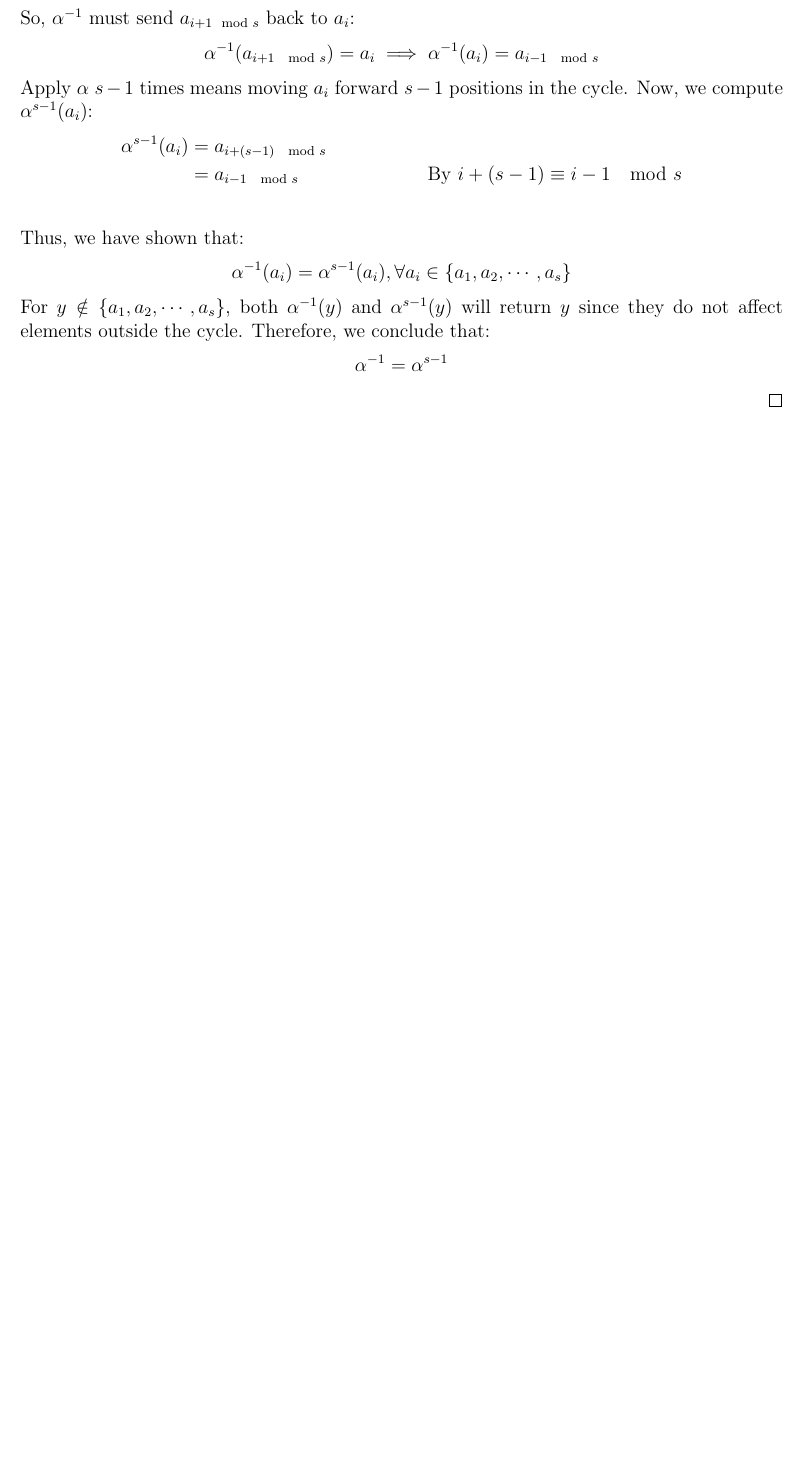
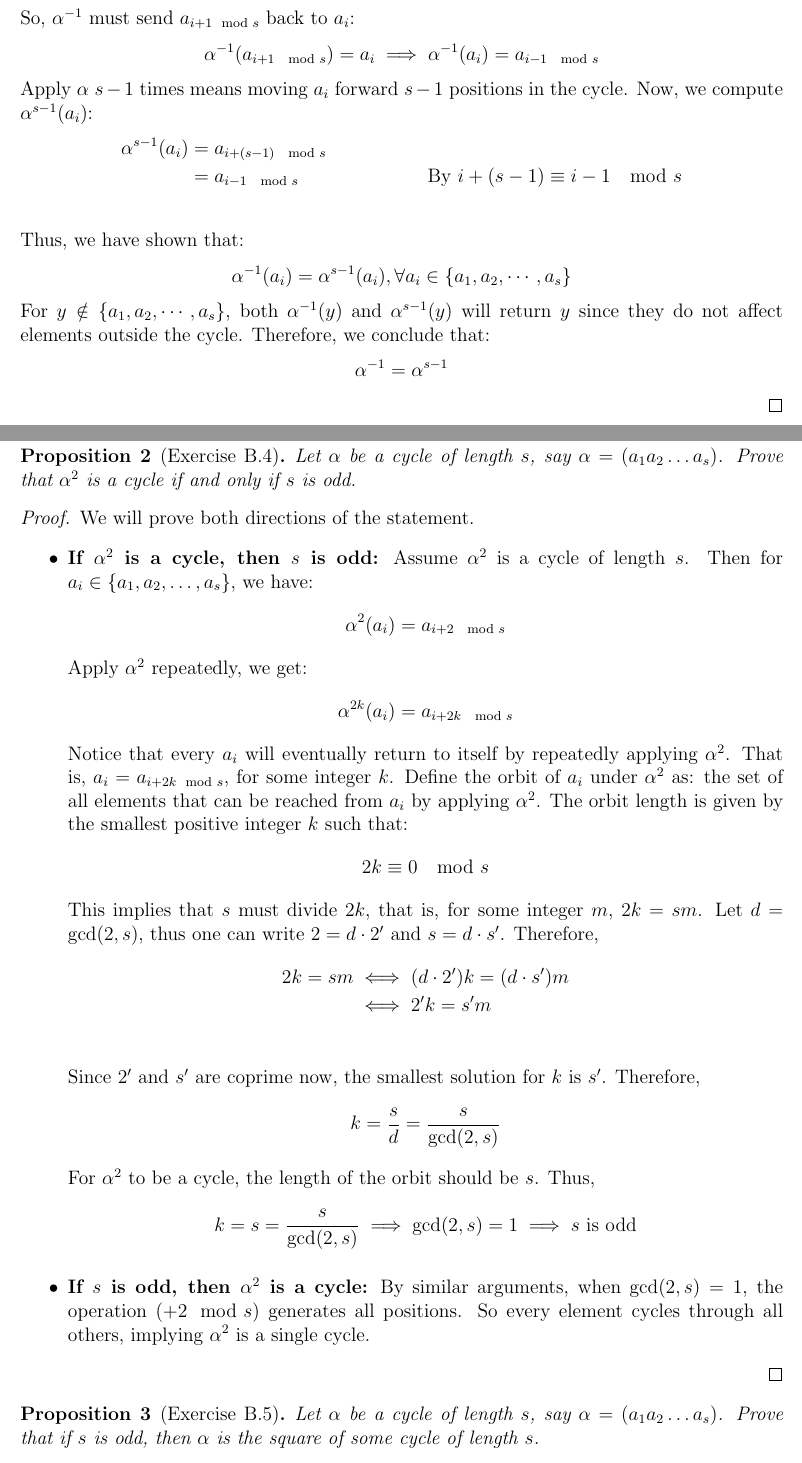
Before and after one commit to XwanXuanX/abstract-nonsense, a LaTeX document (books/AbstractAlgebra/chapter8.tex): part of page 2 of 2 before the commit and two parts of pages 2 and 3 of 4 after it, the two joined at a grey line, cut so that both start at the same text, the shorter picture padded with empty space. Compiled offline with pdfLaTeX.

Commit message:
good proof

```diff
--- a/books/AbstractAlgebra/chapter8.tex
+++ b/books/AbstractAlgebra/chapter8.tex
@@ -148,3 +148,55 @@
   \end{proof}
 \end{proposition}
 
+\begin{proposition}[Exercise B.4]
+  Let $\alpha$ be a cycle of length $s$, say $\alpha = (a_1 a_2 \ldots a_s)$.
+  Prove that $\alpha^2$ is a cycle if and only if $s$ is odd.
+  \begin{proof}
+    We will prove both directions of the statement.
+    \begin{itemize}
+      \item \textbf{If $\alpha^2$ is a cycle, then $s$ is odd:}
+            Assume $\alpha^2$ is a cycle of length $s$.
+            Then for $a_i \in \{a_1, a_2, \ldots, a_s\}$, we have:
+            \[
+              \alpha^2(a_i) = a_{i + 2 \mod s}
+            \]
+            Apply $\alpha^2$ repeatedly, we get:
+            \[
+              \alpha^{2k}(a_i) = a_{i + 2k \mod s}
+            \]
+            Notice that every $a_i$ will eventually return to itself by repeatedly applying $\alpha^2$.
+            That is, $a_i = a_{i + 2k \mod s}$, for some integer $k$.
+            Define the orbit of $a_i$ under $\alpha^2$ as: the set of all elements that can be reached from $a_i$ by applying $\alpha^2$.
+            The orbit length is given by the smallest positive integer $k$ such that:
+            \[
+              2k \equiv 0 \mod s
+            \]
+            This implies that $s$ must divide $2k$, that is, for some integer $m$, $2k = sm$.
+            Let $d = \gcd(2, s)$, thus one can write $2 = d \cdot 2'$ and $s = d \cdot s'$.
+            Therefore,
+            \begin{align*}
+              2k = sm & \iff (d \cdot 2')k = (d \cdot s')m \\
+                      & \iff 2'k = s'm                     \\
+            \end{align*}
+            Since $2'$ and $s'$ are coprime now, the smallest solution for $k$ is $s'$.
+            Therefore,
+            \[
+              k = \frac{s}{d} = \frac{s}{\gcd(2, s)}
+            \]
+            For $\alpha^2$ to be a cycle, the length of the orbit should be $s$. Thus,
+            \[
+              k = s = \frac{s}{\gcd(2, s)} \implies \gcd(2, s) = 1 \implies s \text{ is odd}
+            \]
+      \item \textbf{If $s$ is odd, then $\alpha^2$ is a cycle:}
+            By similar arguments, when $\gcd(2, s) = 1$, the operation $(+2 \mod s)$ generates all positions.
+            So every element cycles through all others, implying $\alpha^2$ is a single cycle.
+    \end{itemize}
+  \end{proof}
+\end{proposition}
+
+
+\begin{proposition}[Exercise B.5]
+  Let $\alpha$ be a cycle of length $s$, say $\alpha = (a_1 a_2 \ldots a_s)$.
+  Prove that if $s$ is odd, then $\alpha$ is the square of some cycle of length $s$.
+  \begin{proof}
+    We will first show that $\alpha = \alpha^{s + 1}$.
```
Also changed, not shown: books/AbstractAlgebra/chapter8.tex (30 more changed lines).
